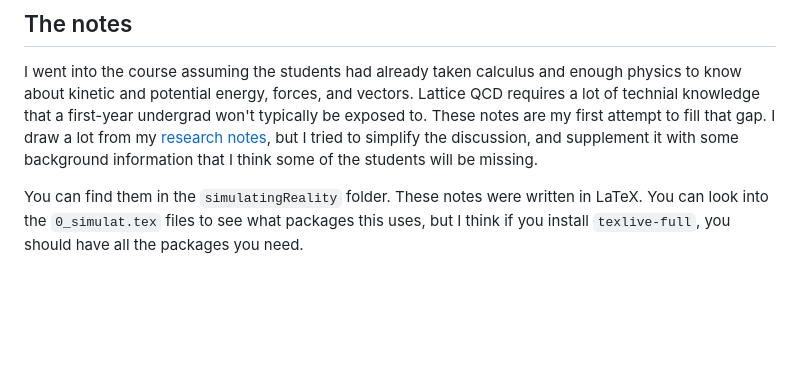
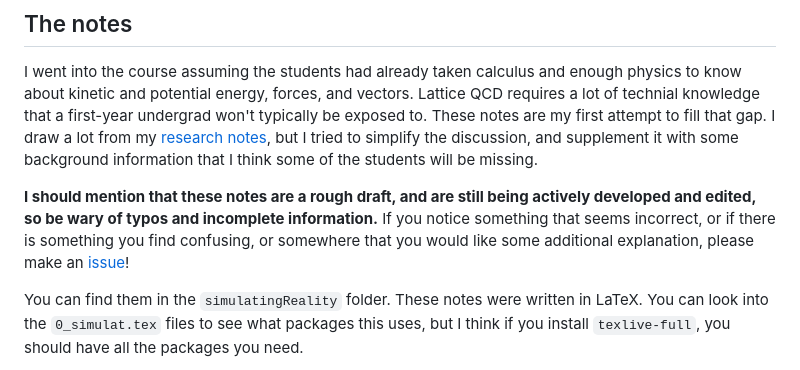
Before and after one commit to clarkedavida/Computational-Methods-for-Hot-Nuclear-Matter, a Markdown page: README.md, the part around the change. GitHub-like rendering; blank space fills up the shorter version.

```diff
--- a/README.md
+++ b/README.md
@@ -41,6 +41,12 @@ I draw a lot from my [research notes](https://github.com/clarkedavida/researchNo
 simplify the discussion, and supplement it with some background information that I think
 some of the students will be missing.
 
+**I should mention that these notes are a rough draft, and are
+still being actively developed and edited, so be wary of typos and incomplete information.**
+If you notice something that seems incorrect, or if there is something you find confusing, or
+somewhere that you would like some additional explanation, please
+make an [issue](https://github.com/clarkedavida/Computational-Methods-for-Hot-Nuclear-Matter/issues)!
+
 You can find them in the `simulatingReality` folder. These notes were written in LaTeX. You can look into the `0_simulat.tex`
 files to see what packages this uses, but I think if you install `texlive-full`, you should have all the packages you need.
 
```
